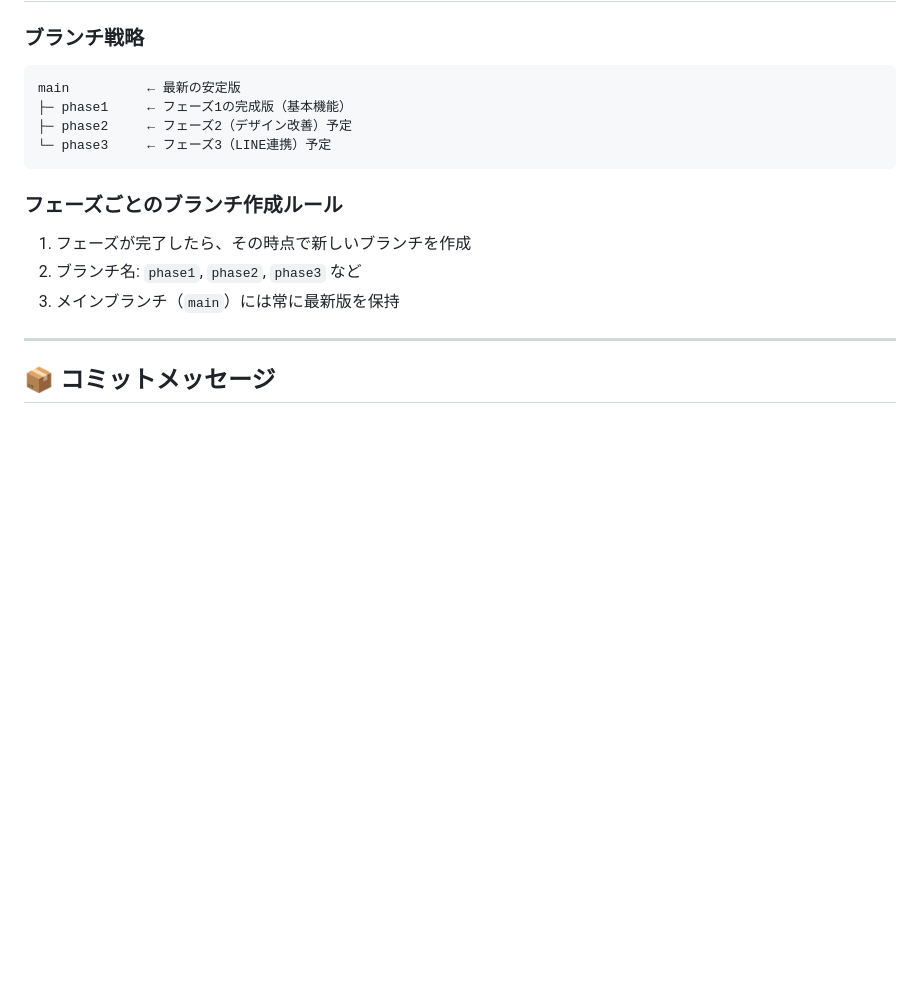
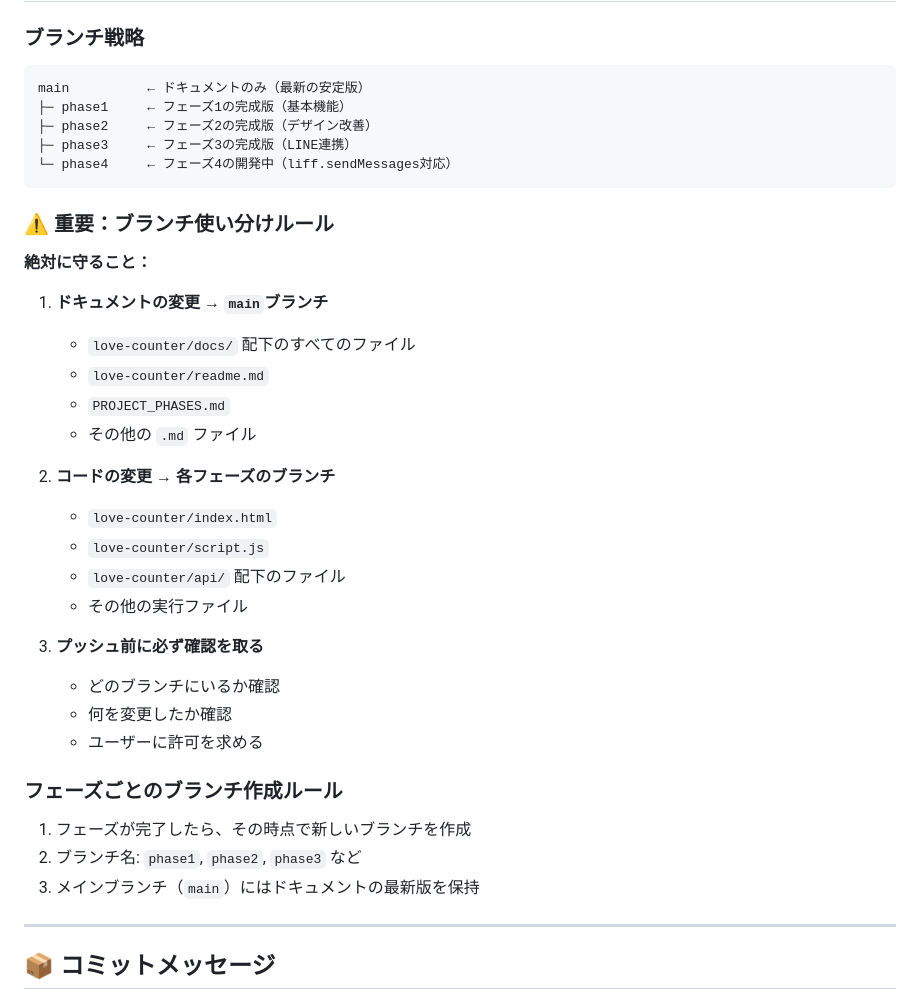
Before and after one commit to rin5uron/counterapp-collection, a Markdown page: .claude/GUIDELINES.md, the part around one of its changes. Drawn GitHub-style; blank space fills up the shorter version.

````diff
--- a/.claude/GUIDELINES.md
+++ b/.claude/GUIDELINES.md
@@ -58,17 +58,39 @@
 ### ブランチ戦略
 
 ```
-main          ← 最新の安定版
+main          ← ドキュメントのみ（最新の安定版）
 ├─ phase1     ← フェーズ1の完成版（基本機能）
-├─ phase2     ← フェーズ2（デザイン改善）予定
-└─ phase3     ← フェーズ3（LINE連携）予定
+├─ phase2     ← フェーズ2の完成版（デザイン改善）
+├─ phase3     ← フェーズ3の完成版（LINE連携）
+└─ phase4     ← フェーズ4の開発中（liff.sendMessages対応）
 ```
+
+### ⚠️ 重要：ブランチ使い分けルール
+
+**絶対に守ること：**
+
+1. **ドキュメントの変更 → `main`ブランチ**
+   - `love-counter/docs/` 配下のすべてのファイル
+   - `love-counter/readme.md`
+   - `PROJECT_PHASES.md`
+   - その他の `.md` ファイル
+
+2. **コードの変更 → 各フェーズのブランチ**
+   - `love-counter/index.html`
+   - `love-counter/script.js`
+   - `love-counter/api/` 配下のファイル
+   - その他の実行ファイル
+
+3. **プッシュ前に必ず確認を取る**
+   - どのブランチにいるか確認
+   - 何を変更したか確認
+   - ユーザーに許可を求める
 
 ### フェーズごとのブランチ作成ルール
 
 1. フェーズが完了したら、その時点で新しいブランチを作成
 2. ブランチ名: `phase1`, `phase2`, `phase3` など
-3. メインブランチ（`main`）には常に最新版を保持
+3. メインブランチ（`main`）にはドキュメントの最新版を保持
 
 ---
 
````
Also changed, not shown: other parts of .claude/GUIDELINES.md (+47 -14 lines).
